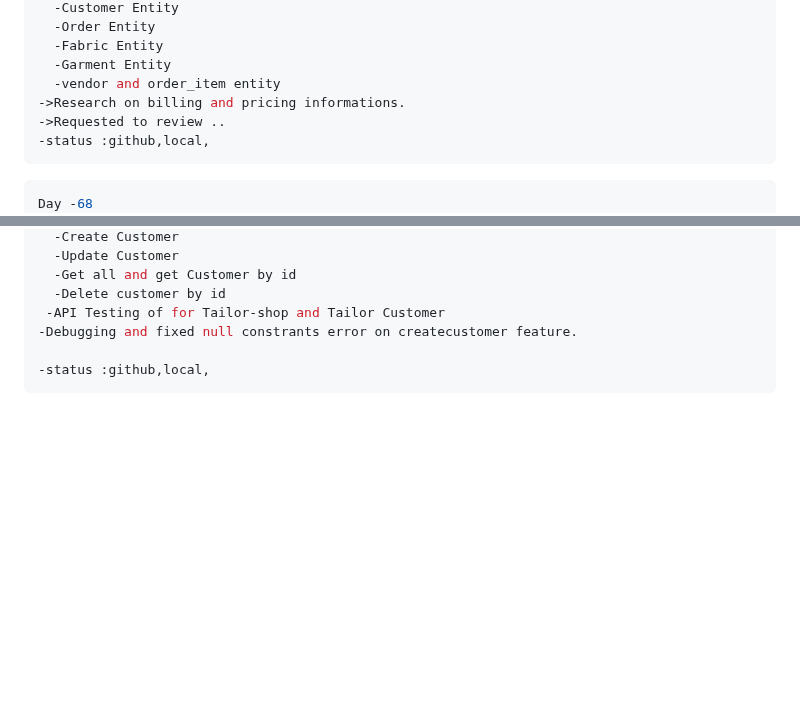
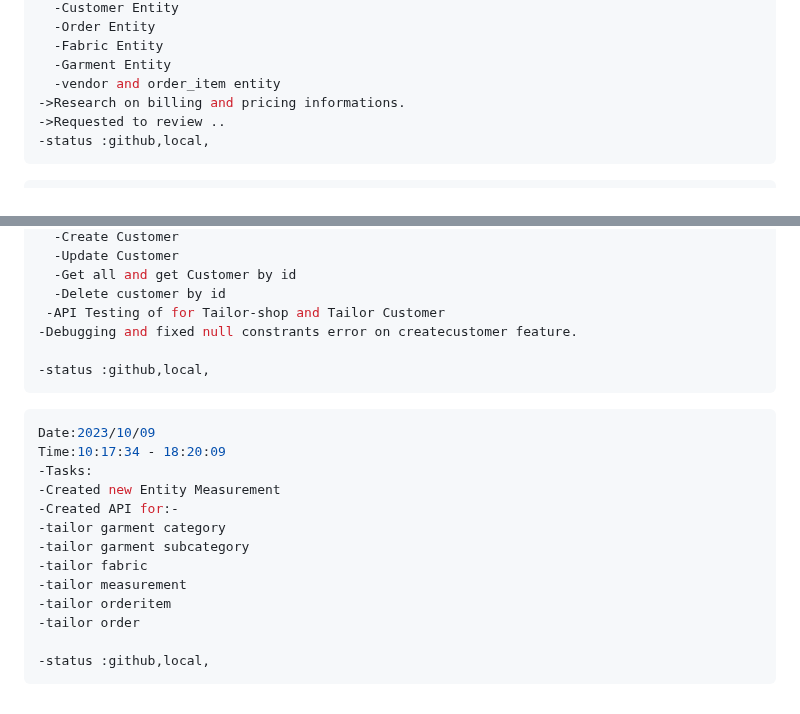
Before and after one commit to krishbale/Chat-Apps-Encryption-Webhooks, a Markdown page: log.md, 2 parts joined by grey strips. Rendered like a GitHub page; blank space fills up the shorter version.

Commit message:
updated log

````diff
--- a/log.md
+++ b/log.md
@@ -927,5 +927,4 @@ Time:10:10:34 - 18:02:09
 
 
 ```ts
-Day -68
 Date:2023/10/08
@@ -947,3 +946,19 @@ Time:10:17:34 - 18:10:09
 
 -status :github,local,
 ```
+
+```ts
+Date:2023/10/09
+Time:10:17:34 - 18:20:09
+-Tasks:
+-Created new Entity Measurement
+-Created API for:-
+-tailor garment category
+-tailor garment subcategory
+-tailor fabric
+-tailor measurement
+-tailor orderitem
+-tailor order
+
+-status :github,local,
+```
````
Also changed, not shown: other parts of log.md (+1 -1 lines).
